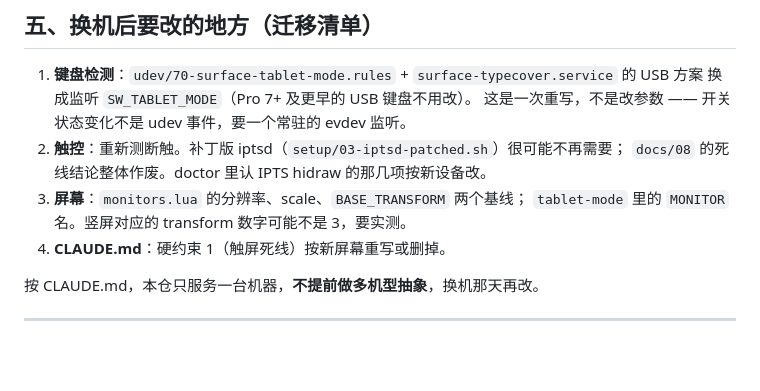
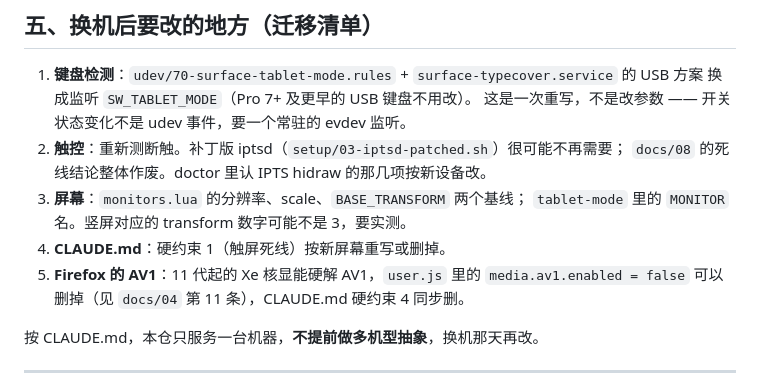
Before and after one commit to numb747/surface-cachyos, a Markdown page: docs/09-换机选型.md, the part around the change. Rendered like a GitHub page; blank space fills up the shorter version.

```diff
--- a/docs/09-换机选型.md
+++ b/docs/09-换机选型.md
@@ -78,6 +78,8 @@ Pro 10 等 THC 的笔补丁和睡眠唤醒补丁都进内核后再看（预计
 3. **屏幕**：`monitors.lua` 的分辨率、scale、`BASE_TRANSFORM` 两个基线；
    `tablet-mode` 里的 `MONITOR` 名。竖屏对应的 transform 数字可能不是 3，要实测。
 4. **CLAUDE.md**：硬约束 1（触屏死线）按新屏幕重写或删掉。
+5. **Firefox 的 AV1**：11 代起的 Xe 核显能硬解 AV1，`user.js` 里的
+   `media.av1.enabled = false` 可以删掉（见 `docs/04` 第 11 条），CLAUDE.md 硬约束 4 同步删。
 
 按 CLAUDE.md，本仓只服务一台机器，**不提前做多机型抽象**，换机那天再改。
 
```
Also changed, not shown: CLAUDE.md (+7 -0 lines), docs/04-坑.md (+49 -0 lines).
